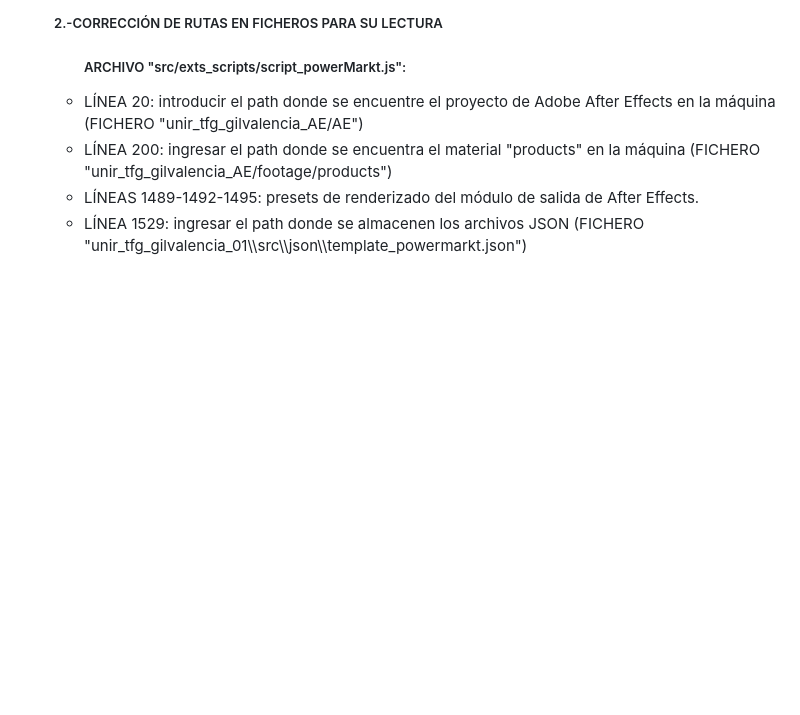
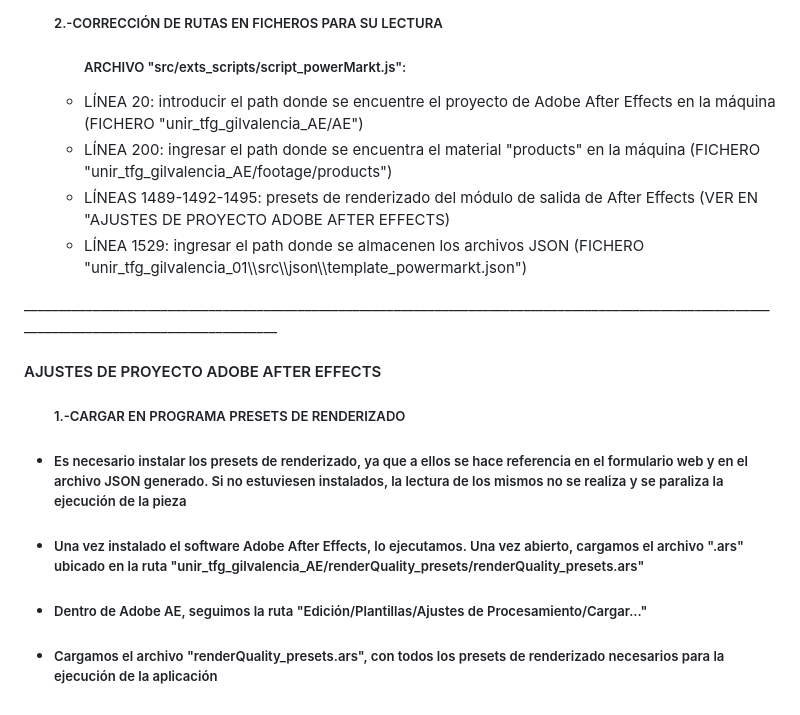
Before and after one commit to gilvalencia/unir_tfg_gilvalencia, a Markdown page: README.md, the part around the change. GitHub-like rendering; blank space fills up the shorter version.

```diff
--- a/README.md
+++ b/README.md
@@ -39,11 +39,28 @@ ________________________________________________________________________________
       LÍNEA 200: ingresar el path donde se encuentra el material "products" en la máquina (FICHERO "unir_tfg_gilvalencia_AE/footage/products")
     </li>
     <li>
-      LÍNEAS 1489-1492-1495: presets de renderizado del módulo de salida de After Effects.
+      LÍNEAS 1489-1492-1495: presets de renderizado del módulo de salida de After Effects (VER EN "AJUSTES DE PROYECTO ADOBE AFTER EFFECTS)
     </li>
     <li>
       LÍNEA 1529: ingresar el path donde se almacenen los archivos JSON (FICHERO "unir_tfg_gilvalencia_01\\src\\json\\template_powermarkt.json")
     </li>
   </ul>
+</ul>
+__________________________________________________________________________________________________________________________________________________
+<h4>AJUSTES DE PROYECTO ADOBE AFTER EFFECTS</h4>
 
+<ul>
+  <h5>1.-CARGAR EN PROGRAMA PRESETS DE RENDERIZADO</h5>
+    <li>
+      <h5>Es necesario instalar los presets de renderizado, ya que a ellos se hace referencia en el formulario web y en el archivo JSON generado. Si no estuviesen instalados, la lectura de los mismos no se realiza y se paraliza la ejecución de la pieza</h5>
+    </li>
+    <li>
+      <h5>Una vez instalado el software Adobe After Effects, lo ejecutamos. Una vez abierto, cargamos el archivo ".ars" ubicado en la ruta  "unir_tfg_gilvalencia_AE/renderQuality_presets/renderQuality_presets.ars"</h5>
+    </li>
+    <li>
+      <h5>Dentro de Adobe AE, seguimos la ruta "Edición/Plantillas/Ajustes de Procesamiento/Cargar..."</h5>
+    </li>
+    <li>
+      <h5>Cargamos el archivo "renderQuality_presets.ars", con todos los presets de renderizado necesarios para la ejecución de la aplicación</h5>
+    </li>
 </ul>
```
